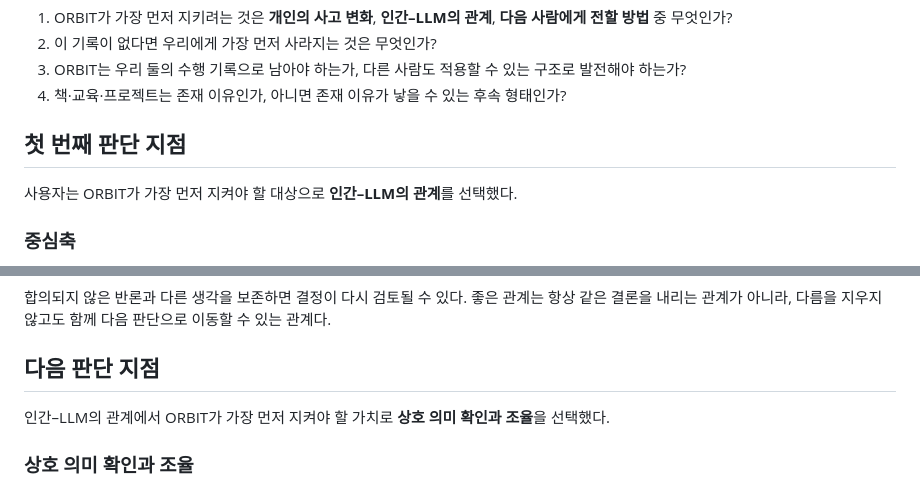
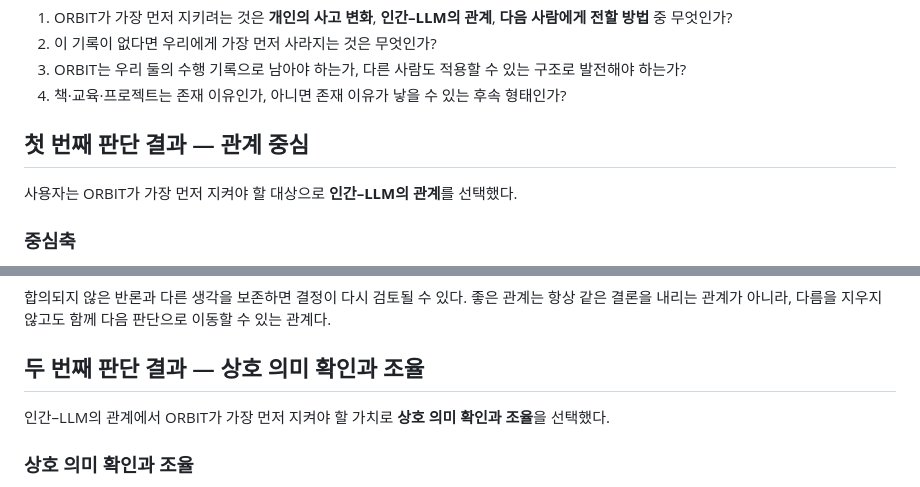
Before and after one commit to boundaryx01-uniquelife/orbit-philosophy, a Markdown page: WHY.md, 2 parts joined by grey strips. Rendered like a GitHub page.

Commit message:
docs: distinguish completed WHY decisions from the next gate

```diff
--- a/WHY.md
+++ b/WHY.md
@@ -52,7 +52,7 @@ LLM의 결과는 실제 이해와 합의보다 먼저 완성된 형태를 보여
 3. ORBIT는 우리 둘의 수행 기록으로 남아야 하는가, 다른 사람도 적용할 수 있는 구조로 발전해야 하는가?
 4. 책·교육·프로젝트는 존재 이유인가, 아니면 존재 이유가 낳을 수 있는 후속 형태인가?
 
-## 첫 번째 판단 지점
+## 첫 번째 판단 결과 — 관계 중심
 
 사용자는 ORBIT가 가장 먼저 지켜야 할 대상으로 **인간–LLM의 관계**를 선택했다.
 
@@ -85,7 +85,7 @@ LLM이 더 많은 정보와 더 좋은 아이디어를 제공해도 사용자의
 
 합의되지 않은 반론과 다른 생각을 보존하면 결정이 다시 검토될 수 있다. 좋은 관계는 항상 같은 결론을 내리는 관계가 아니라, 다름을 지우지 않고도 함께 다음 판단으로 이동할 수 있는 관계다.
 
-## 다음 판단 지점
+## 두 번째 판단 결과 — 상호 의미 확인과 조율
 
 인간–LLM의 관계에서 ORBIT가 가장 먼저 지켜야 할 가치로 **상호 의미 확인과 조율**을 선택했다.
 
```
